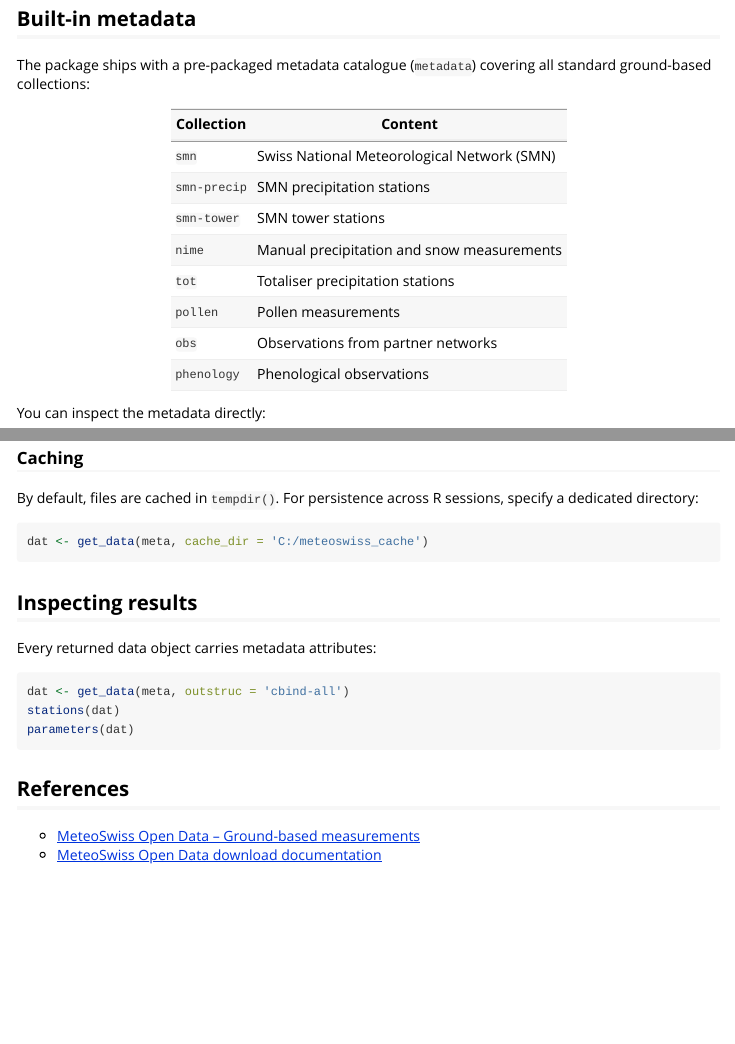
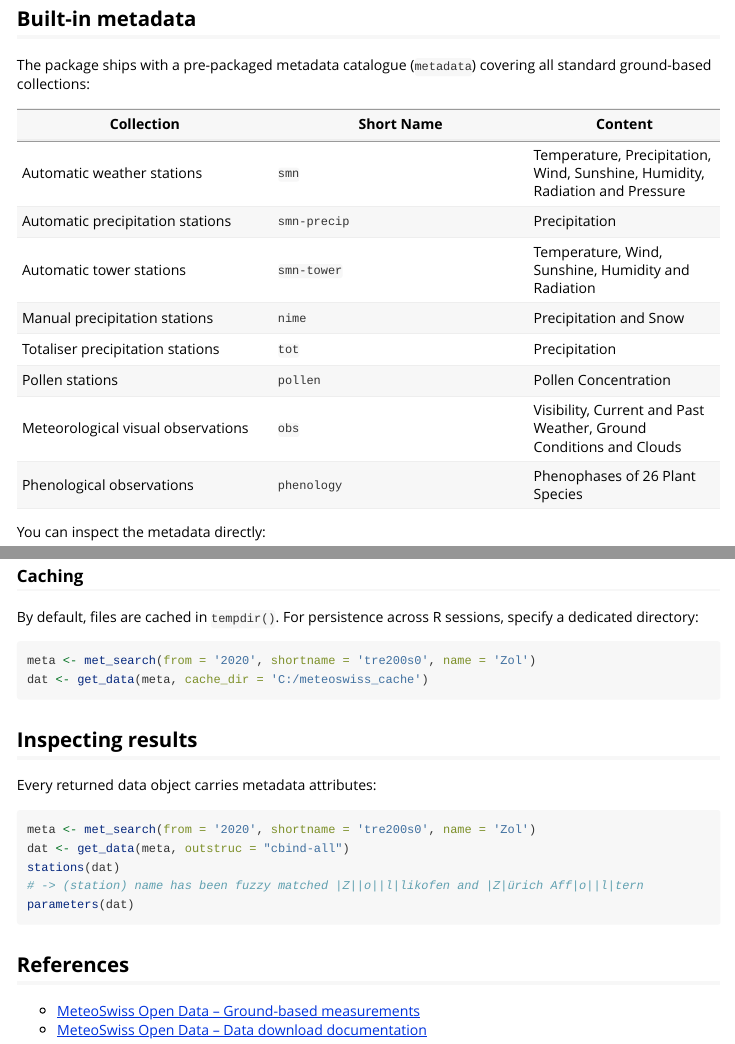
Before and after one commit to ChHaeni/idaweb, an R Markdown document (vignettes/idaweb.Rmd): the page in a window 1100 px wide, from 560 px down, and a second part further down, joined at a grey line. Rendered offline with R 4.5, knitr and Pandoc, with nearby package versions.

Commit message:
Match table in vignette to README

````diff
--- a/vignettes/idaweb.Rmd
+++ b/vignettes/idaweb.Rmd
@@ -46,16 +46,16 @@ remotes::install_github('ChHaeni/idaweb')
 The package ships with a pre-packaged metadata catalogue (`metadata`)
 covering all standard ground-based collections:
 
-| Collection | Content |
-|------------|---------|
-| `smn` | Swiss National Meteorological Network (SMN) |
-| `smn-precip` | SMN precipitation stations |
-| `smn-tower` | SMN tower stations |
-| `nime` | Manual precipitation and snow measurements |
-| `tot` | Totaliser precipitation stations |
-| `pollen` | Pollen measurements |
-| `obs` | Observations from partner networks |
-| `phenology` | Phenological observations |
+| Collection | Short Name | Content |
+|------------|------------|---------|
+| Automatic weather stations | `smn` | Temperature, Precipitation, Wind, Sunshine, Humidity, Radiation and Pressure |
+| Automatic precipitation stations | `smn-precip` | Precipitation |
+| Automatic tower stations | `smn-tower` | Temperature, Wind, Sunshine, Humidity and Radiation |
+| Manual precipitation stations | `nime` | Precipitation and Snow |
+| Totaliser precipitation stations | `tot` | Precipitation |
+| Pollen stations | `pollen` | Pollen Concentration |
+| Meteorological visual observations | `obs` | Visibility, Current and Past Weather, Ground Conditions and Clouds |
+| Phenological observations | `phenology` | Phenophases of 26 Plant Species |
 
 You can inspect the metadata directly:
 
@@ -217,6 +217,7 @@ By default, files are cached in `tempdir()`. For persistence across R
 sessions, specify a dedicated directory:
 
 ```r
+meta <- met_search(from = '2020', shortname = 'tre200s0', name = 'Zol')
 dat <- get_data(meta, cache_dir = 'C:/meteoswiss_cache')
 ```
 
@@ -225,12 +226,14 @@ dat <- get_data(meta, cache_dir = 'C:/meteoswiss_cache')
 Every returned data object carries metadata attributes:
 
 ```r
-dat <- get_data(meta, outstruc = 'cbind-all')
+meta <- met_search(from = '2020', shortname = 'tre200s0', name = 'Zol')
+dat <- get_data(meta, outstruc = "cbind-all")
 stations(dat)
+# -> (station) name has been fuzzy matched |Z||o||l|likofen and |Z|ürich Aff|o||l|tern
 parameters(dat)
 ```
 
 ## References
 
 - [MeteoSwiss Open Data – Ground-based measurements](https://opendatadocs.meteoswiss.ch/a-data-groundbased)
-- [MeteoSwiss Open Data download documentation](https://opendatadocs.meteoswiss.ch/general/download)
+- [MeteoSwiss Open Data – Data download documentation](https://opendatadocs.meteoswiss.ch/general/download)
````
Also changed, not shown: README.md.
